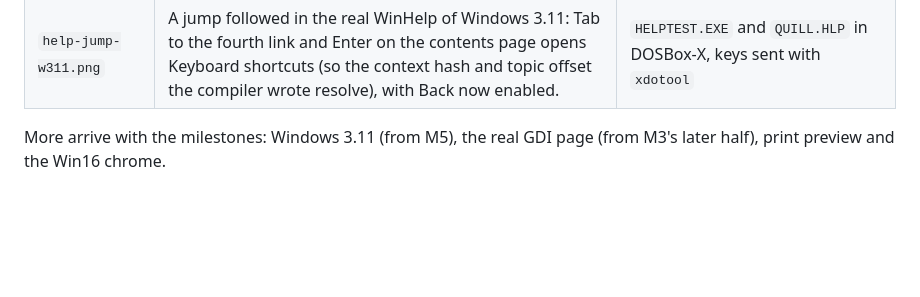
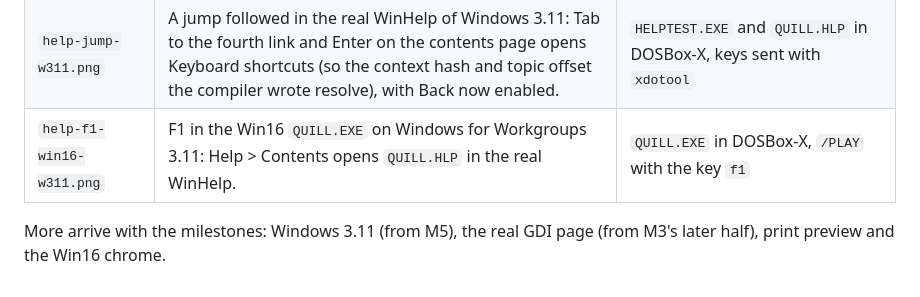
Before and after one commit to liminal-hq-labs/quill, a Markdown page: docs/media/README.md, the part around the change. GitHub-like rendering; blank space fills up the shorter version.

```diff
--- a/docs/media/README.md
+++ b/docs/media/README.md
@@ -40,5 +40,6 @@ Real captures from Quill running on its target systems, small PNGs at native siz
 | `help-f1-win32-wine.png` | F1 in `QUILL32.EXE`: the Help > Contents command opens `QUILL.HLP` in WinHelp (Wine's `winhlp32`) over the editor window. | `QUILL32.EXE` under Wine and Xvfb, key F1 |
 | `help-jump-wine.png` | A jump followed in `QUILL.HLP`: the Keyboard shortcuts topic, reached by clicking its link on the contents page (the context hashes and topic offsets the compiler wrote resolve). | `winhlp32 QUILL.HLP` under Wine, one mouse click |
 | `help-jump-w311.png` | A jump followed in the real WinHelp of Windows 3.11: Tab to the fourth link and Enter on the contents page opens Keyboard shortcuts (so the context hash and topic offset the compiler wrote resolve), with Back now enabled. | `HELPTEST.EXE` and `QUILL.HLP` in DOSBox-X, keys sent with `xdotool` |
+| `help-f1-win16-w311.png` | F1 in the Win16 `QUILL.EXE` on Windows for Workgroups 3.11: Help > Contents opens `QUILL.HLP` in the real WinHelp. | `QUILL.EXE` in DOSBox-X, `/PLAY` with the key `f1` |
 
 More arrive with the milestones: Windows 3.11 (from M5), the real GDI page (from M3's later half), print preview and the Win16 chrome.
```
Also changed, not shown: docs/media/help-f1-win16-w311.png (added), 1 other file.
